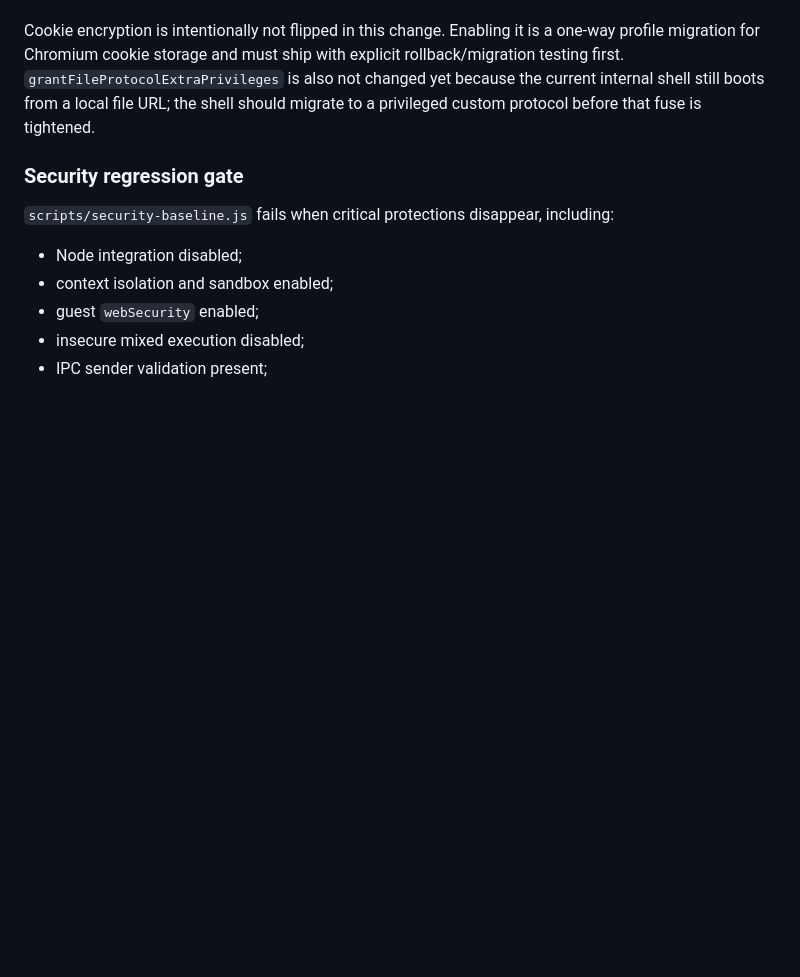
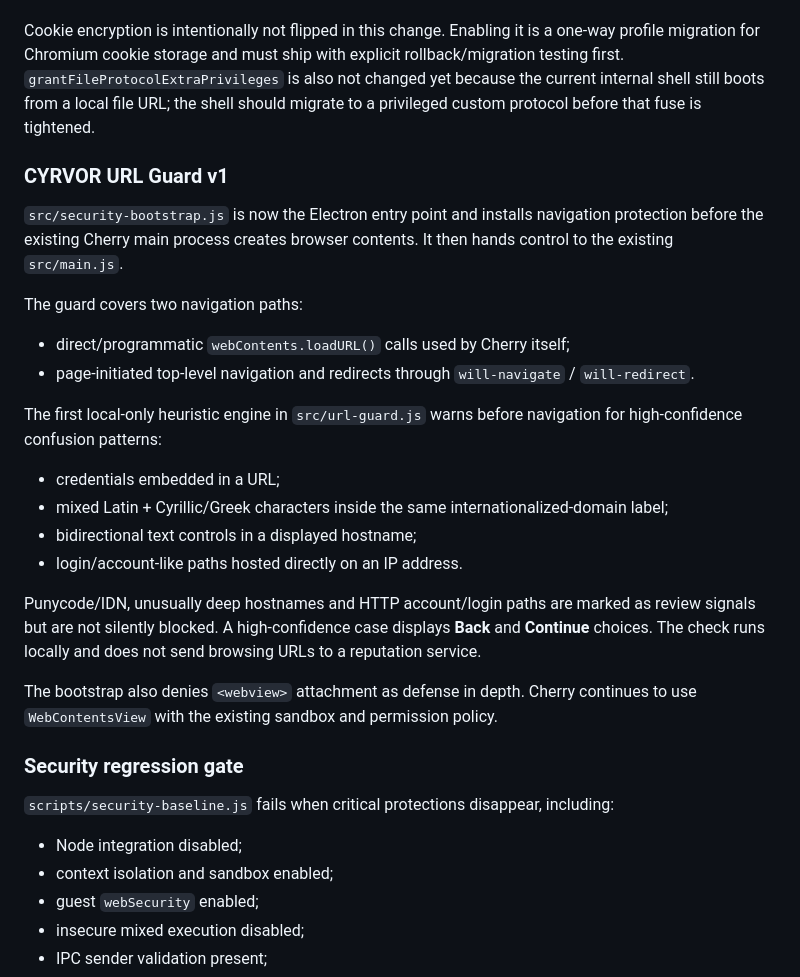
Before and after one commit to paddman/CYRVOR-CherryBrowser, a Markdown page: docs/SECURITY_FOUNDATION.md, the part around one of its changes. Drawn GitHub-style; blank space fills up the shorter version.

```diff
--- a/docs/SECURITY_FOUNDATION.md
+++ b/docs/SECURITY_FOUNDATION.md
@@ -18,6 +18,26 @@ These settings reduce ways in which a packaged Electron executable can be repurp
 
 Cookie encryption is intentionally not flipped in this change. Enabling it is a one-way profile migration for Chromium cookie storage and must ship with explicit rollback/migration testing first. `grantFileProtocolExtraPrivileges` is also not changed yet because the current internal shell still boots from a local file URL; the shell should migrate to a privileged custom protocol before that fuse is tightened.
 
+### CYRVOR URL Guard v1
+
+`src/security-bootstrap.js` is now the Electron entry point and installs navigation protection before the existing Cherry main process creates browser contents. It then hands control to the existing `src/main.js`.
+
+The guard covers two navigation paths:
+
+- direct/programmatic `webContents.loadURL()` calls used by Cherry itself;
+- page-initiated top-level navigation and redirects through `will-navigate` / `will-redirect`.
+
+The first local-only heuristic engine in `src/url-guard.js` warns before navigation for high-confidence confusion patterns:
+
+- credentials embedded in a URL;
+- mixed Latin + Cyrillic/Greek characters inside the same internationalized-domain label;
+- bidirectional text controls in a displayed hostname;
+- login/account-like paths hosted directly on an IP address.
+
+Punycode/IDN, unusually deep hostnames and HTTP account/login paths are marked as review signals but are not silently blocked. A high-confidence case displays **Back** and **Continue** choices. The check runs locally and does not send browsing URLs to a reputation service.
+
+The bootstrap also denies `<webview>` attachment as defense in depth. Cherry continues to use `WebContentsView` with the existing sandbox and permission policy.
+
 ### Security regression gate
 
 `scripts/security-baseline.js` fails when critical protections disappear, including:
```
Also changed, not shown: other parts of docs/SECURITY_FOUNDATION.md (+11 -20 lines).
